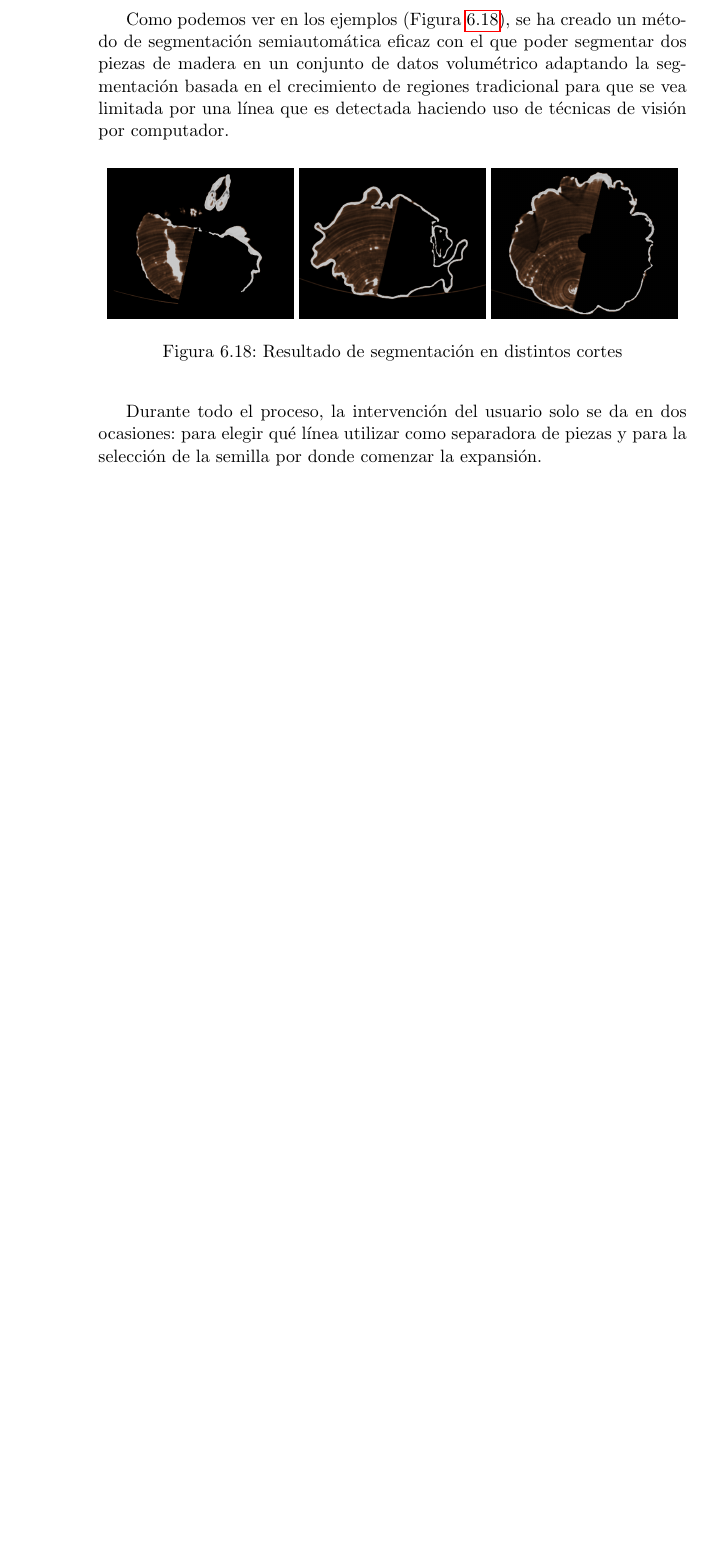
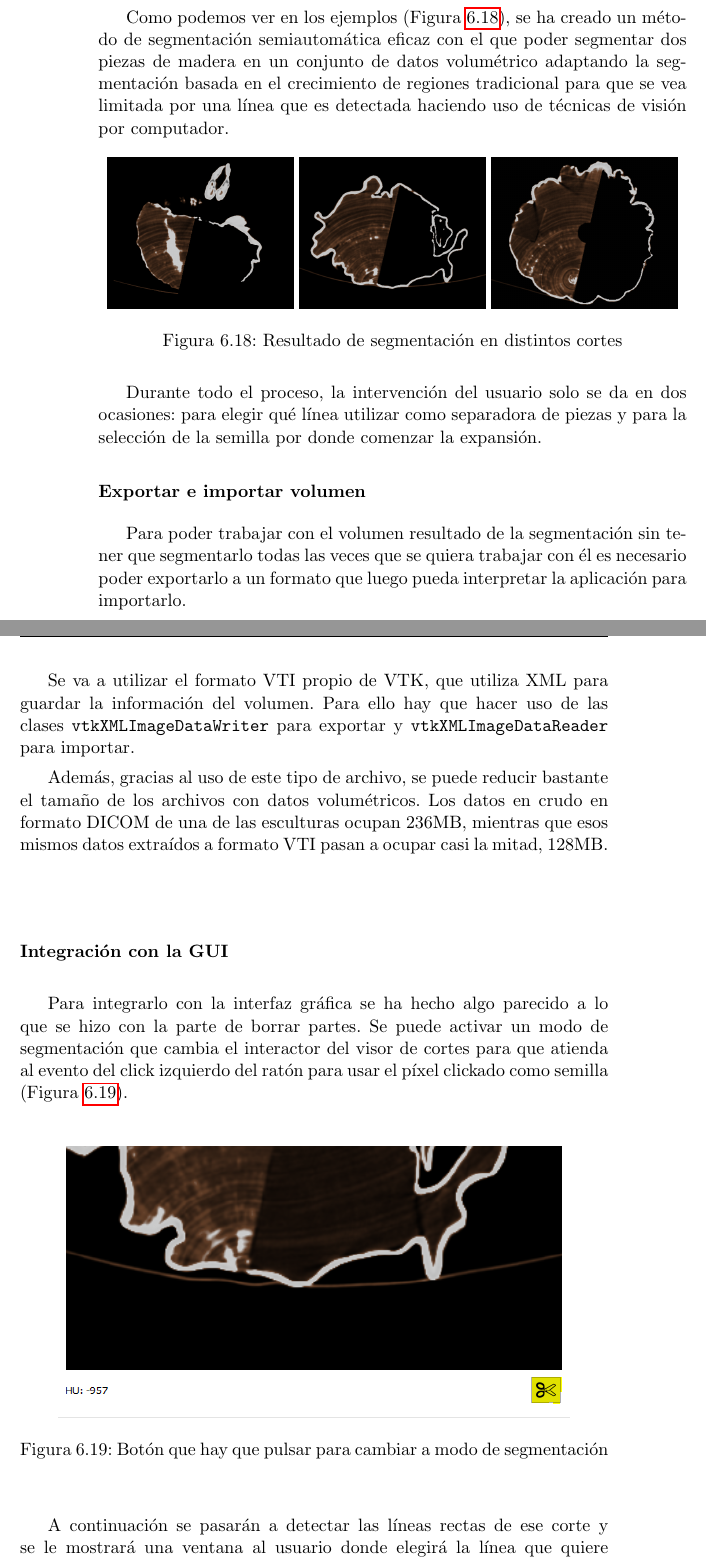
Before and after one commit to fblupi/master_informatica-TFM, a LaTeX thesis (proyecto.tex, which reads capitulos/desarrollo.tex): part of page 100 of 109 before the commit and two parts of pages 100 and 101 of 111 after it, the two joined at a grey line, cut so that both start at the same text, the shorter picture padded with empty space. Compiled offline with pdfLaTeX.

Commit message:
Fases de desarrollo: Segmentación GUI #28

```diff
--- a/capitulos/desarrollo.tex
+++ b/capitulos/desarrollo.tex
@@ -440,3 +440,23 @@ Como podemos ver en los ejemplos (Figura \ref{fig:desarrollo/ejemplos-segmentaci
 
 Durante todo el proceso, la intervención del usuario solo se da en dos ocasiones: para elegir qué línea utilizar como separadora de piezas y para la selección de la semilla por donde comenzar la expansión.
 
+\subsubsection{Exportar e importar volumen}
+
+Para poder trabajar con el volumen resultado de la segmentación sin tener que segmentarlo todas las veces que se quiera trabajar con él es necesario poder exportarlo a un formato que luego pueda interpretar la aplicación para importarlo.
+
+Se va a utilizar el formato VTI propio de VTK, que utiliza XML para guardar la información del volumen. Para ello hay que hacer uso de las clases \texttt{vtkXMLImageDataWriter} para exportar y \texttt{vtkXMLImageDataReader} para importar.
+
+Además, gracias al uso de este tipo de archivo, se puede reducir bastante el tamaño de los archivos con datos volumétricos. Los datos en crudo en formato DICOM de una de las esculturas ocupan 236MB, mientras que esos mismos datos extraídos a formato VTI pasan a ocupar casi la mitad, 128MB.
+
+\subsubsection{Integración con la GUI}
+
+Para integrarlo con la interfaz gráfica se ha hecho algo parecido a lo que se hizo con la parte de borrar partes. Se puede activar un modo de segmentación que cambia el interactor del visor de cortes para que atienda al evento del click izquierdo del ratón para usar el píxel clickado como semilla (Figura \ref{fig:desarrollo/gui-segmentacion}).
+
+\begin{figure}[H]
+	\centering
+	\includegraphics[width=11cm]{imagenes/desarrollo/gui-segmentacion}
+	\caption{Botón que hay que pulsar para cambiar a modo de segmentación}
+	\label{fig:desarrollo/gui-segmentacion}
+\end{figure}
+
+A continuación se pasarán a detectar las líneas rectas de ese corte y se le mostrará una ventana al usuario donde elegirá la línea que quiere utilizar como semilla y si quiere que se fuerce hacia arriba y hacia abajo la segmentación (Figura \ref{fig:desarrollo/gui-segmentacion-linea}). Si no se seleccionan estas opciones, si se deja de encontrar líneas coincidentes con la semilla en cortes superiores o inferiores no se forzará el crecimiento en estos cortes.
```
Also changed, not shown: imagenes/desarrollo/gui-segmentacion-linea.png (added), imagenes/desarrollo/gui-segmentacion-resultado.png (added), imagenes/desarrollo/gui-segmentacion.png (added), capitulos/desarrollo.tex (17 more changed lines).
